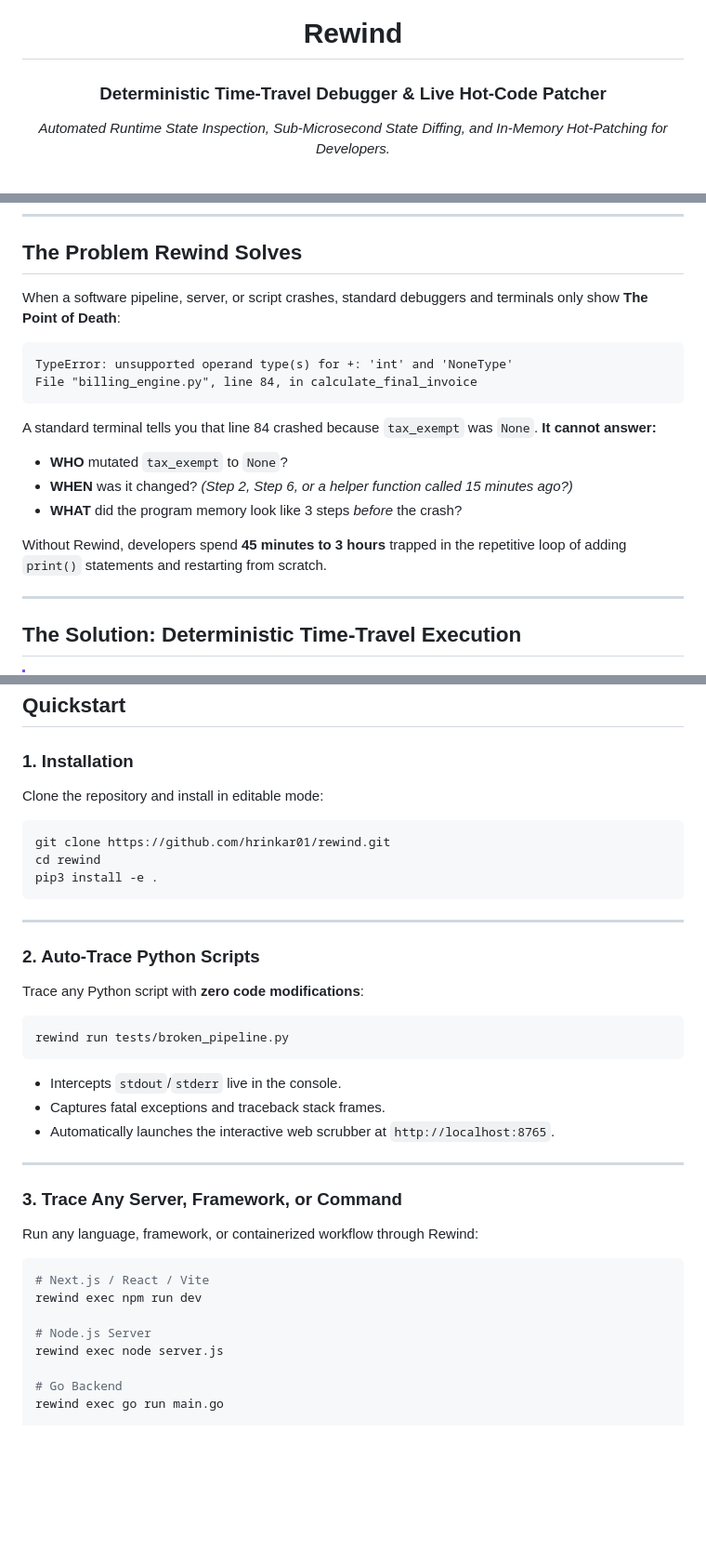
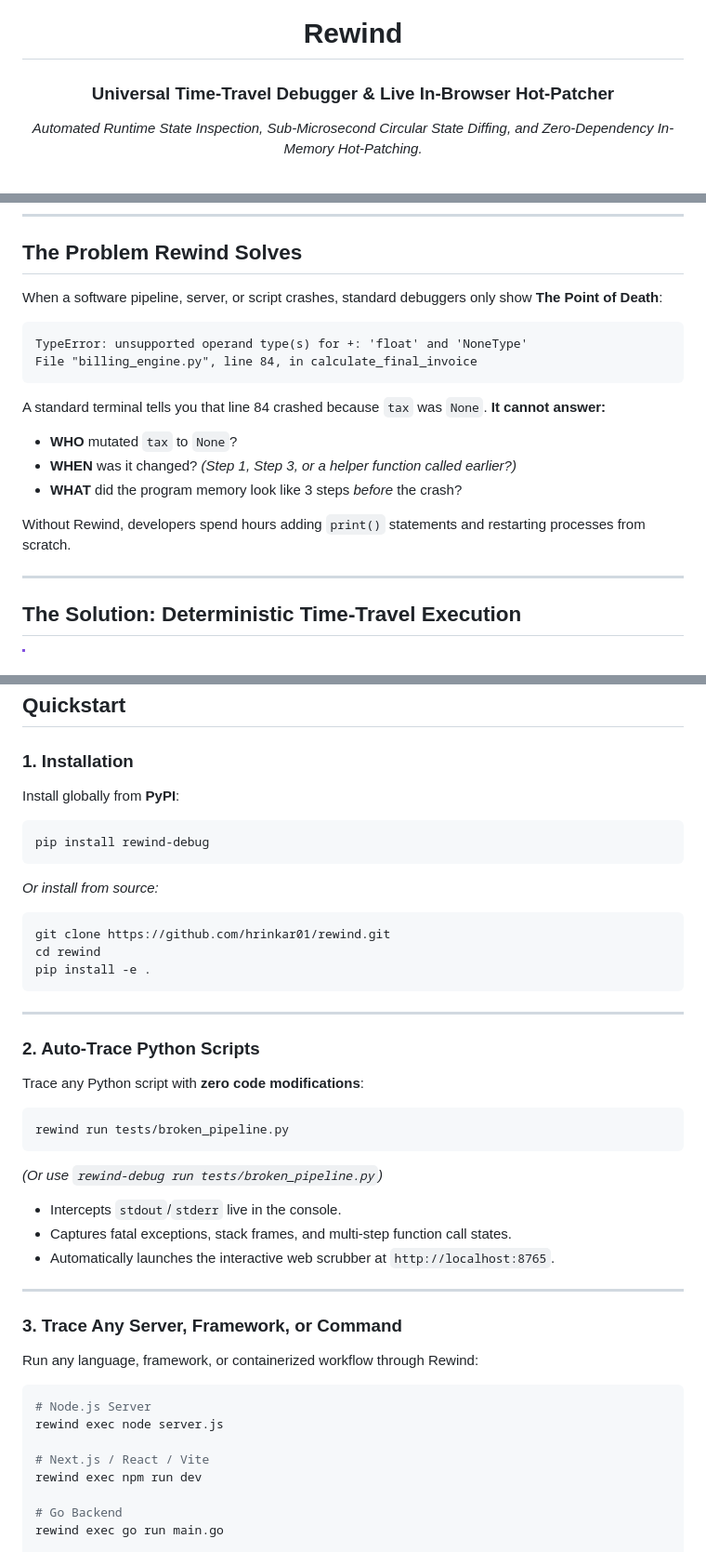
Before and after one commit to hrinkar01/rewind, a Markdown page: README.md, 3 parts joined by grey strips. Shown at 93% size. GitHub-like rendering; blank space fills up the shorter version.

Commit message:
docs: update README with PyPI badges, installation, and CLI aliases

````diff
--- a/README.md
+++ b/README.md
@@ -2,9 +2,9 @@
 
 # Rewind
 
-### **Deterministic Time-Travel Debugger & Live Hot-Code Patcher**
+### **Universal Time-Travel Debugger & Live In-Browser Hot-Patcher**
 
-*Automated Runtime State Inspection, Sub-Microsecond State Diffing, and In-Memory Hot-Patching for Developers.*
+*Automated Runtime State Inspection, Sub-Microsecond Circular State Diffing, and Zero-Dependency In-Memory Hot-Patching.*
 
 <br/>
 
@@ -22,19 +23,19 @@
 
 ## The Problem Rewind Solves
 
-When a software pipeline, server, or script crashes, standard debuggers and terminals only show **The Point of Death**:
+When a software pipeline, server, or script crashes, standard debuggers only show **The Point of Death**:
 
 ```text
-TypeError: unsupported operand type(s) for +: 'int' and 'NoneType'
+TypeError: unsupported operand type(s) for +: 'float' and 'NoneType'
 File "billing_engine.py", line 84, in calculate_final_invoice
 ```
 
-A standard terminal tells you that line 84 crashed because `tax_exempt` was `None`. **It cannot answer:**
-* **WHO** mutated `tax_exempt` to `None`?
-* **WHEN** was it changed? *(Step 2, Step 6, or a helper function called 15 minutes ago?)*
+A standard terminal tells you that line 84 crashed because `tax` was `None`. **It cannot answer:**
+* **WHO** mutated `tax` to `None`?
+* **WHEN** was it changed? *(Step 1, Step 3, or a helper function called earlier?)*
 * **WHAT** did the program memory look like 3 steps *before* the crash?
 
-Without Rewind, developers spend **45 minutes to 3 hours** trapped in the repetitive loop of adding `print()` statements and restarting from scratch.
+Without Rewind, developers spend hours adding `print()` statements and restarting processes from scratch.
 
 ---
 
@@ -100,12 +70,18 @@ flowchart LR
 
 ### 1. Installation
 
-Clone the repository and install in editable mode:
+Install globally from **PyPI**:
+
+```bash
+pip install rewind-debug
+```
+
+*Or install from source:*
 
 ```bash
 git clone https://github.com/hrinkar01/rewind.git
 cd rewind
-pip3 install -e .
+pip install -e .
 ```
 
 ---
@@ -117,9 +93,10 @@ Trace any Python script with **zero code modifications**:
 ```bash
 rewind run tests/broken_pipeline.py
 ```
+*(Or use `rewind-debug run tests/broken_pipeline.py`)*
 
 * Intercepts `stdout`/`stderr` live in the console.
-* Captures fatal exceptions and traceback stack frames.
+* Captures fatal exceptions, stack frames, and multi-step function call states.
 * Automatically launches the interactive web scrubber at `http://localhost:8765`.
 
 ---
@@ -129,11 +106,11 @@ rewind run tests/broken_pipeline.py
 Run any language, framework, or containerized workflow through Rewind:
 
 ```bash
+# Node.js Server
+rewind exec node server.js
+
 # Next.js / React / Vite
 rewind exec npm run dev
-
-# Node.js Server
-rewind exec node server.js
 
 # Go Backend
 rewind exec go run main.go
````
Also changed, not shown: other parts of README.md (+7 -35 lines).
